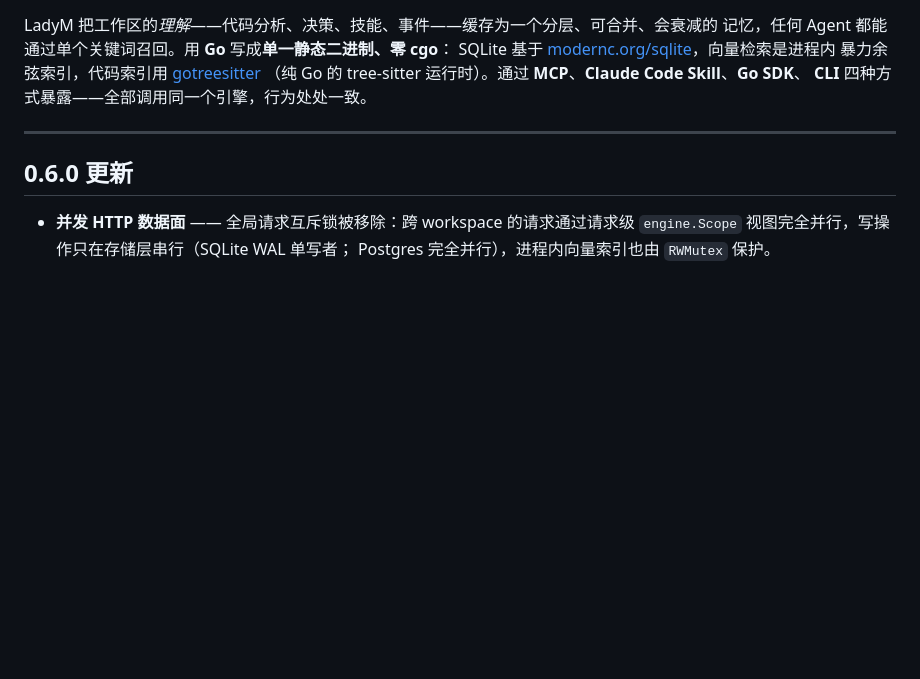
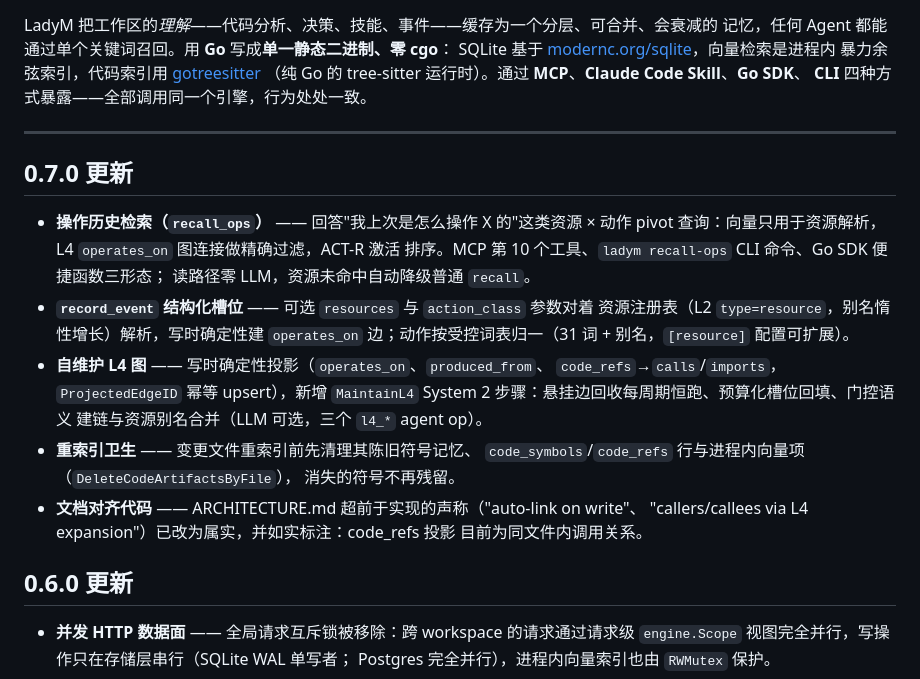
Before and after one commit to ProjAnvil/LadyM, a Markdown page: README.zh-CN.md, the part around the change. Rendered like a GitHub page; blank space fills up the shorter version.

```diff
--- a/README.zh-CN.md
+++ b/README.zh-CN.md
@@ -19,6 +19,26 @@ SQLite 基于 [modernc.org/sqlite](https://pkg.go.dev/modernc.org/sqlite)，向
 **CLI** 四种方式暴露——全部调用同一个引擎，行为处处一致。
 
 ---
+
+## 0.7.0 更新
+
+- **操作历史检索（`recall_ops`）** —— 回答"我上次是怎么操作 X 的"这类资源 × 动作
+  pivot 查询：向量只用于资源解析，L4 `operates_on` 图连接做精确过滤，ACT-R 激活
+  排序。MCP 第 10 个工具、`ladym recall-ops` CLI 命令、Go SDK 便捷函数三形态；
+  读路径零 LLM，资源未命中自动降级普通 `recall`。
+- **`record_event` 结构化槽位** —— 可选 `resources` 与 `action_class` 参数对着
+  资源注册表（L2 `type=resource`，别名惰性增长）解析，写时确定性建
+  `operates_on` 边；动作按受控词表归一（31 词 + 别名，`[resource]` 配置可扩展）。
+- **自维护 L4 图** —— 写时确定性投影（`operates_on`、`produced_from`、
+  `code_refs`→`calls`/`imports`，`ProjectedEdgeID` 幂等 upsert），新增
+  `MaintainL4` System 2 步骤：悬挂边回收每周期恒跑、预算化槽位回填、门控语义
+  建链与资源别名合并（LLM 可选，三个 `l4_*` agent op）。
+- **重索引卫生** —— 变更文件重索引前先清理其陈旧符号记忆、
+  `code_symbols`/`code_refs` 行与进程内向量项（`DeleteCodeArtifactsByFile`），
+  消失的符号不再残留。
+- **文档对齐代码** —— ARCHITECTURE.md 超前于实现的声称（"auto-link on write"、
+  "callers/callees via L4 expansion"）已改为属实，并如实标注：code_refs 投影
+  目前为同文件内调用关系。
 
 ## 0.6.0 更新
 
```
Also changed, not shown: README.md (+26 -0 lines).
